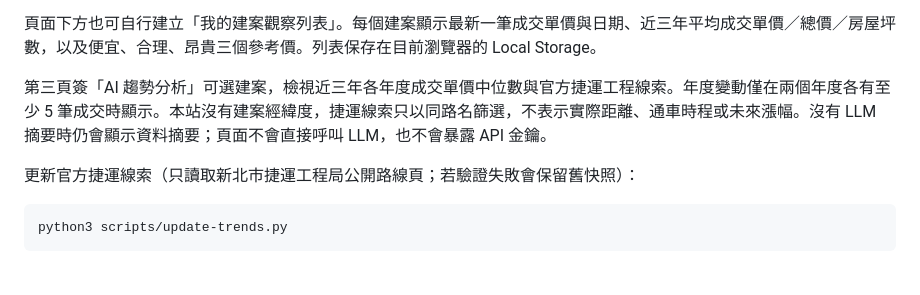
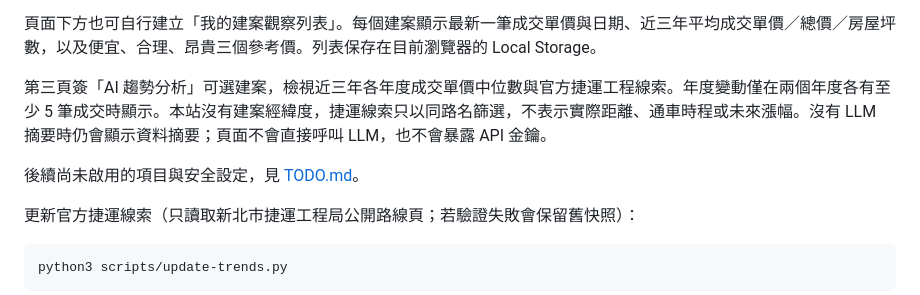
Before and after one commit to vannweng/home-buying-traffic-light, a Markdown page: README.md, the part around the change. Drawn GitHub-style; blank space fills up the shorter version.

```diff
--- a/README.md
+++ b/README.md
@@ -5,6 +5,8 @@
 頁面下方也可自行建立「我的建案觀察列表」。每個建案顯示最新一筆成交單價與日期、近三年平均成交單價／總價／房屋坪數，以及便宜、合理、昂貴三個參考價。列表保存在目前瀏覽器的 Local Storage。
 
 第三頁簽「AI 趨勢分析」可選建案，檢視近三年各年度成交單價中位數與官方捷運工程線索。年度變動僅在兩個年度各有至少 5 筆成交時顯示。本站沒有建案經緯度，捷運線索只以同路名篩選，不表示實際距離、通車時程或未來漲幅。沒有 LLM 摘要時仍會顯示資料摘要；頁面不會直接呼叫 LLM，也不會暴露 API 金鑰。
+
+後續尚未啟用的項目與安全設定，見 [TODO.md](TODO.md)。
 
 更新官方捷運線索（只讀取新北市捷運工程局公開路線頁；若驗證失敗會保留舊快照）：
 
```
Also changed, not shown: TODO.md (added, +13 -0 lines).
